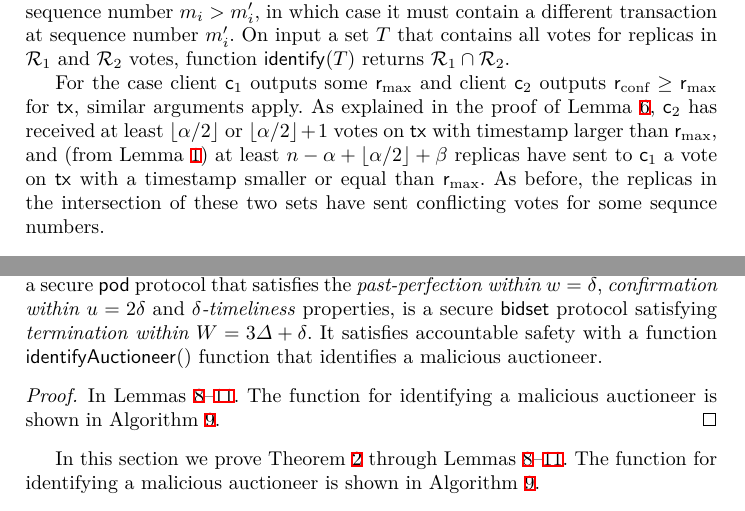
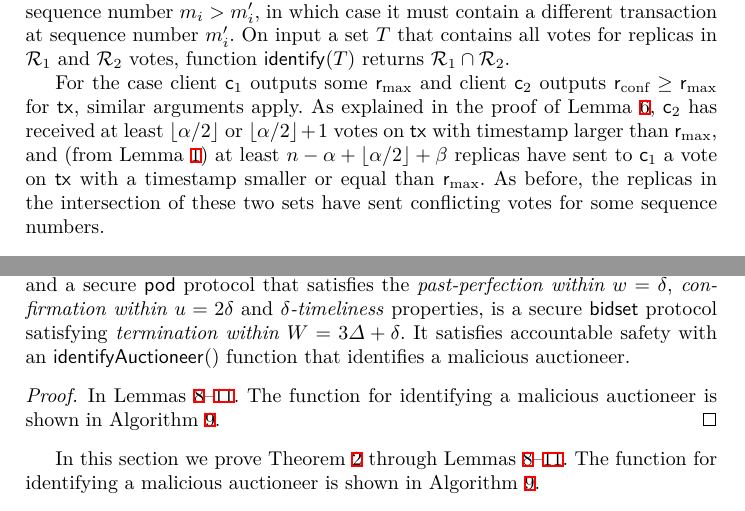
Before and after one commit to commonprefix/pod-paper, a LaTeX paper (main.tex, which reads app-bidset-security.tex, app-pod-security.tex): two parts of pages 22 and 23 of 25, joined at a grey line, cut so that both start at the same text. Compiled offline with XeLaTeX; a LaTeX package or settings file that is missing is left out.

Commit message:
some typos

```diff
--- a/app-bidset-security.tex
+++ b/app-bidset-security.tex
@@ -20,7 +20,7 @@
 \begin{customthm}{\ref{thm:bidset-construction-secure}}[Bidset security]
     Assuming a synchronous network where $\delta \leq \Delta$,
     protocol \bidsettm-core (Construction~\ref{const:bidset}) instantiated with a digital signature and a secure \podtm protocol that satisfies the \emph{past-perfection within $\parPerf = \delta$}, \emph{confirmation within $\parConf=2\delta$} and \emph{$\delta$-timeliness} properties, is a secure \bidsettm protocol satisfying \emph{termination within $\parAuctionTerm = 3\Delta + \delta$}.
-    It satisfies accountable safety with a function \identifyAuctioneer{} function that identifies a malicious auctioneer.
+    It satisfies accountable safety with an \identifyAuctioneer{} function that identifies a malicious auctioneer.
 \end{customthm}
 \begin{proof}
 	In Lemmas \ref{lem:bidset-termination}--\ref{lem:bidset-accountability}. The function for identifying a malicious auctioneer is shown in \Cref{alg:identify-bidset}.
--- a/app-pod-security.tex
+++ b/app-pod-security.tex
@@ -229,7 +229,7 @@
 	For the case client $\client_1$ outputs some \rmax and client $\client_2$ outputs $\rconf \geq \rmax$ for \tx, similar arguments apply.
 	As explained in the proof of \Cref{lem:bounds-safety}, $\client_2$ has received at least $\lfloor \alpha / 2 \rfloor$ or $\lfloor \alpha / 2 \rfloor + 1$ votes on \tx with timestamp larger than \rmax,
 	and (from \Cref{lem:assign-min-max}) at least $n - \alpha + \lfloor \alpha / 2 \rfloor + \beta$ replicas have sent to $\client_1$ a vote on \tx with a timestamp smaller or equal than \rmax.
-	As before, the replicas in the intersection of these two sets have sent conflicting votes for some sequnce numbers.
+	As before, the replicas in the intersection of these two sets have sent conflicting votes for some sequence numbers.
 
 	\dotparagraph{3}
 	The \identify{} function never outputs honest replicas.
```
Also changed, not shown: app-monotonicity.tex (+1 -1 lines), auctions.tex (+1 -1 lines).
